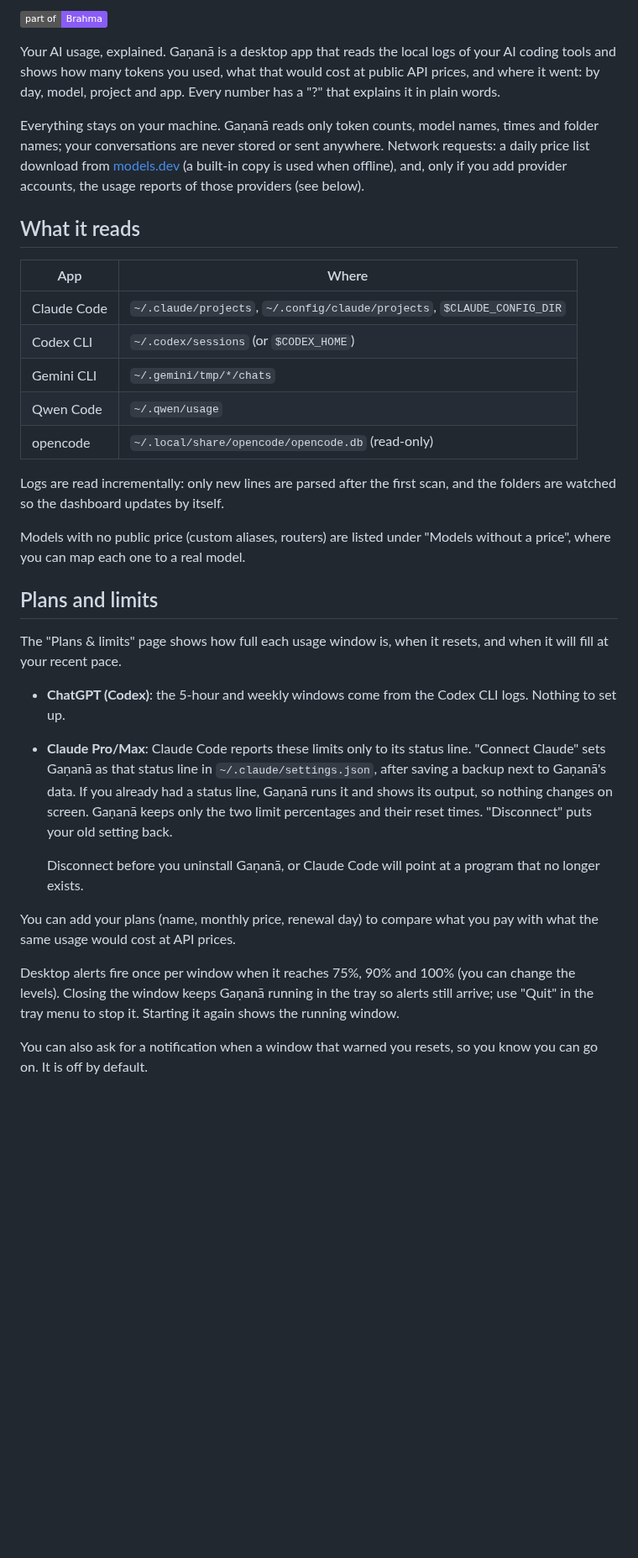
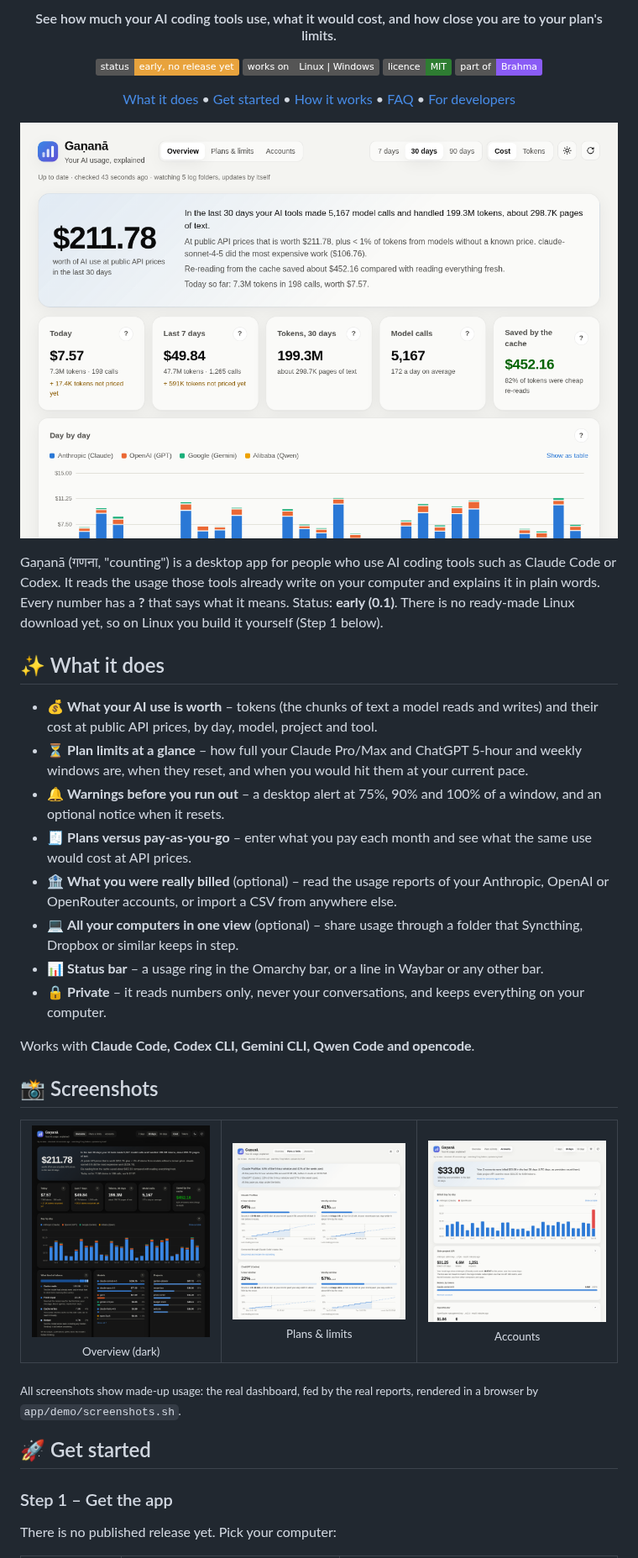
Before and after one commit to sudharamachandranrajeev/ganana, a Markdown page: README.md, the part around one of its changes. Shown at 84% size. Rendered like a GitHub page; pictures changed too: docs/screenshots/accounts-light.png (added), docs/screenshots/hero.png (added), docs/screenshots/limits-light.png (added); badges without logos; blank space fills up the shorter version.

```diff
--- a/README.md
+++ b/README.md
@@ -2,58 +8,66 @@
 
-<a href="https://github.com/sudharamachandranrajeev/brahma"><img src="https://img.shields.io/badge/part%20of-Brahma-8a5cf6" alt="Part of Brahma"></a>
+<h4 align="center">See how much your AI coding tools use, what it would cost, and how close you are to your plan's limits.</h4>
 
-Your AI usage, explained. Gaṇanā is a desktop app that reads the local logs of
-your AI coding tools and shows how many tokens you used, what that would cost
-at public API prices, and where it went: by day, model, project and app. Every
-number has a "?" that explains it in plain words.
+<p align="center">
+  <img src="https://img.shields.io/badge/status-early%2C%20no%20release%20yet-e8a33d" alt="Status: early, no release yet">
+  <img src="https://img.shields.io/badge/works%20on-Linux%20%7C%20Windows-555" alt="Works on Linux and Windows">
+  <a href="LICENSE"><img src="https://img.shields.io/badge/licence-MIT-2e7d32" alt="Licence MIT"></a>
+  <a href="https://github.com/sudharamachandranrajeev/brahma"><img src="https://img.shields.io/badge/part%20of-Brahma-8a5cf6" alt="Part of Brahma"></a>
+</p>
 
-Everything stays on your machine. Gaṇanā reads only token counts, model names,
-times and folder names; your conversations are never stored or sent anywhere.
-Network requests: a daily price list download from
-[models.dev](https://models.dev) (a built-in copy is used when offline), and, only
-if you add provider accounts, the usage reports of those providers (see below).
+<p align="center">
+  <a href="#-what-it-does">What it does</a> •
+  <a href="#-get-started">Get started</a> •
+  <a href="#-how-it-works">How it works</a> •
+  <a href="#-faq-and-troubleshooting">FAQ</a> •
+  <a href="#%EF%B8%8F-for-developers">For developers</a>
+</p>
 
-## What it reads
+<p align="center">
+  <img src="docs/screenshots/hero.png" alt="Gaṇanā's overview: 30 days of AI use, cost per day, and the cards for today and the last 7 days" width="100%">
+</p>
 
-| App          | Where                                              |
-| ------------ | -------------------------------------------------- |
-| Claude Code  | `~/.claude/projects`, `~/.config/claude/projects`, `$CLAUDE_CONFIG_DIR` |
-| Codex CLI    | `~/.codex/sessions` (or `$CODEX_HOME`)             |
-| Gemini CLI   | `~/.gemini/tmp/*/chats`                            |
-| Qwen Code    | `~/.qwen/usage`                                    |
-| opencode     | `~/.local/share/opencode/opencode.db` (read-only)  |
+Gaṇanā (गणना, "counting") is a desktop app for people who use AI coding tools such as Claude
+Code or Codex. It reads the usage those tools already write on your computer and explains it in
+plain words. Every number has a **?** that says what it means. Status: **early (0.1)**. There is
+no ready-made Linux download yet, so on Linux you build it yourself (Step 1 below).
 
-Logs are read incrementally: only new lines are parsed after the first scan,
-and the folders are watched so the dashboard updates by itself.
+## ✨ What it does
 
-Models with no public price (custom aliases, routers) are listed under
-"Models without a price", where you can map each one to a real model.
+- 💰 **What your AI use is worth** – tokens (the chunks of text a model reads and writes) and
+  their cost at public API prices, by day, model, project and tool.
+- ⏳ **Plan limits at a glance** – how full your Claude Pro/Max and ChatGPT 5-hour and weekly
+  windows are, when they reset, and when you would hit them at your current pace.
+- 🔔 **Warnings before you run out** – a desktop alert at 75%, 90% and 100% of a window, and an
+  optional notice when it resets.
+- 🧾 **Plans versus pay-as-you-go** – enter what you pay each month and see what the same use
+  would cost at API prices.
+- 🏦 **What you were really billed** (optional) – read the usage reports of your Anthropic,
+  OpenAI or OpenRouter accounts, or import a CSV from anywhere else.
+- 💻 **All your computers in one view** (optional) – share usage through a folder that Syncthing,
+  Dropbox or similar keeps in step.
+- 📊 **Status bar** – a usage ring in the Omarchy bar, or a line in Waybar or any other bar.
+- 🔒 **Private** – it reads numbers only, never your conversations, and keeps everything on your
+  computer.
 
-## Plans and limits
+Works with **Claude Code, Codex CLI, Gemini CLI, Qwen Code and opencode**.
 
-The "Plans & limits" page shows how full each usage window is, when it resets,
-and when it will fill at your recent pace.
+## 📸 Screenshots
 
-- **ChatGPT (Codex)**: the 5-hour and weekly windows come from the Codex CLI
-  logs. Nothing to set up.
-- **Claude Pro/Max**: Claude Code reports these limits only to its status
-  line. "Connect Claude" sets Gaṇanā as that status line in
-  `~/.claude/settings.json`, after saving a backup next to Gaṇanā's data. If
-  you already had a status line, Gaṇanā runs it and shows its output, so
-  nothing changes on screen. Gaṇanā keeps only the two limit percentages and
-  their reset times. "Disconnect" puts your old setting back.
+<table>
+  <tr>
+    <td align="center"><img src="docs/screenshots/overview-dark.png" alt="Overview in dark mode with models, projects and token types" width="260"><br><sub>Overview (dark)</sub></td>
+    <td align="center"><img src="docs/screenshots/limits-light.png" alt="Plans and limits: Claude and ChatGPT windows with forecasts" width="260"><br><sub>Plans &amp; limits</sub></td>
+    <td align="center"><img src="docs/screenshots/accounts-light.png" alt="Accounts: billed cost per day and per account" width="260"><br><sub>Accounts</sub></td>
+  </tr>
+</table>
 
-  Disconnect before you uninstall Gaṇanā, or Claude Code will point at a
-  program that no longer exists.
+<sub>All screenshots show made-up usage: the real dashboard, fed by the real reports, rendered in a
+browser by <code>app/demo/screenshots.sh</code>.</sub>
 
-You can add your plans (name, monthly price, renewal day) to compare what you
-pay with what the same usage would cost at API prices.
+## 🚀 Get started
 
-Desktop alerts fire once per window when it reaches 75%, 90% and 100% (you can
-change the levels). Closing the window keeps Gaṇanā running in the tray so
-alerts still arrive; use "Quit" in the tray menu to stop it. Starting it again
-shows the running window.
+### Step 1 – Get the app
 
-You can also ask for a notification when a window that warned you resets, so
-you know you can go on. It is off by default.
+There is no published release yet. Pick your computer:
 
```
Also changed, not shown: other parts of README.md (+185 -79 lines), docs/reference.md (added, +132 -0 lines), 3 other files.
